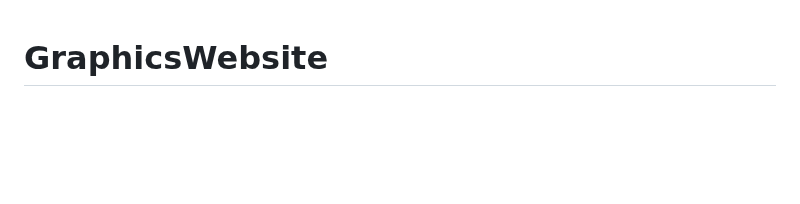
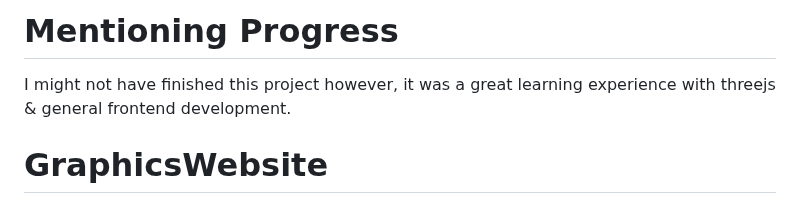
Before and after one commit to j-2k/GraphicsWebsite, a Markdown page: README.md, the part around the change. GitHub-like rendering; blank space fills up the shorter version.

```diff
--- a/README.md
+++ b/README.md
@@ -1,3 +1,6 @@
+# Mentioning Progress
+I might not have finished this project however, it was a great learning experience with threejs & general frontend development.
+
 # GraphicsWebsite
 Website that is mainly contained with graphics mainly powered by Typescript &amp; ThreeJS. This is mainly just a fun project to fiddle around with TypeScript &amp; Graphics. I might make it another portfolio site but im not sure yet. I'm also going to use the projects displayed on the [threejs](https://threejs.org/) website for reference.
 Check out some of the images & the WIP stuff going on with the website below.
```
